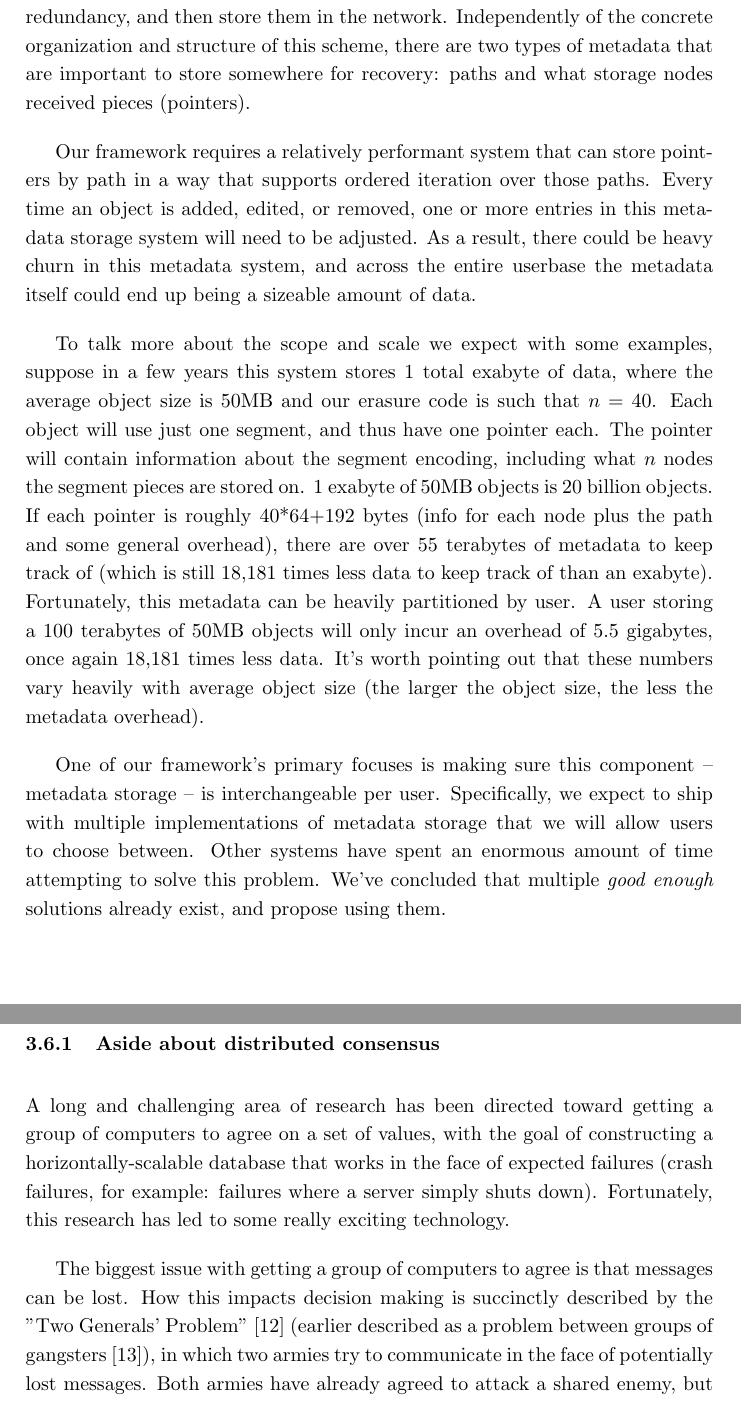
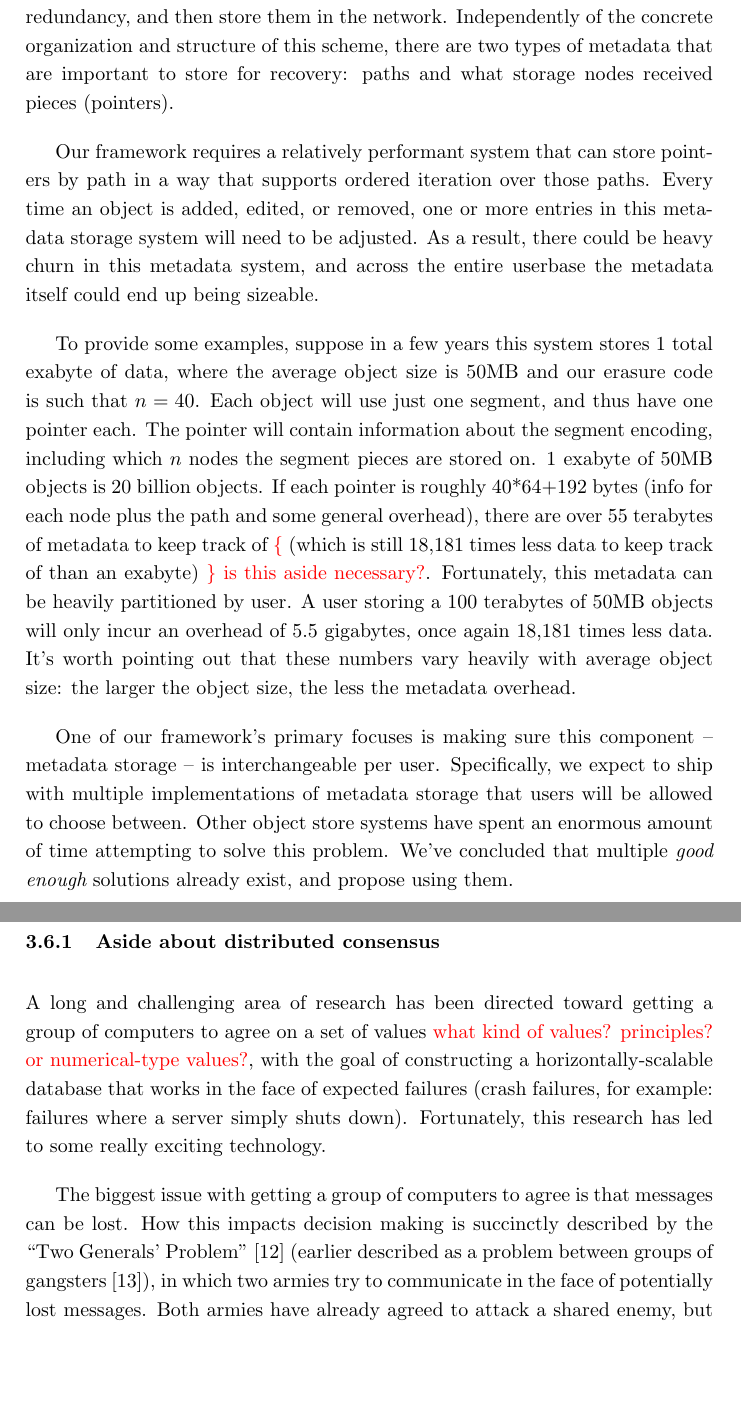
Before and after one commit to storj/whitepaper, a LaTeX paper (storj-whitepaper-v3.tex): two parts of pages 20 and 21 of 68, joined at a grey line, cut so that both start at the same text, the shorter picture padded with empty space. Compiled offline with pdfLaTeX.

Commit message:
Copy edited through 3.6 (picking up at 3.6.1 next)

```diff
--- a/storj-whitepaper-v3.tex
+++ b/storj-whitepaper-v3.tex
@@ -820,7 +820,7 @@ node id}
 In the previous section, we discussed how we will break up files, encode them
 for redundancy, and then store them in the network. Independently of the
 concrete organization and structure of this scheme, there are two types of
-metadata that are important to store somewhere for recovery: paths and what
+metadata that are important to store for recovery: paths and what
 storage nodes received pieces (pointers).
 
 Our framework requires a relatively performant system that can store pointers by
@@ -828,28 +828,33 @@ path in a way that supports ordered iteration over those paths. Every time an
 object is added, edited, or removed, one or more entries in this metadata
 storage system will need to be adjusted. As a result, there could be heavy churn
 in this metadata system, and across the entire userbase the metadata itself
-could end up being a sizeable amount of data.
-
-To talk more about the scope and scale we expect with some examples, suppose in
+could end up being sizeable.
+
+To provide some examples, suppose in
 a few years this system stores 1 total exabyte of data, where the average object
 size is 50MB and our erasure code is such that $n=40$. Each object will use just
 one segment, and thus have one pointer each. The pointer will contain
-information about the segment encoding, including what $n$ nodes the segment
+information about the segment encoding, including which $n$ nodes the segment
 pieces are stored on. 1 exabyte of 50MB objects is 20 billion objects. If
 each pointer is roughly 40*64+192 bytes (info for each node plus the path and
 some general overhead), there are over 55 terabytes of metadata to keep track of
-(which is still 18,181 times less data to keep track of than an exabyte).
+\bs{\{}
+(which is still 18,181 times less data to keep track of than an exabyte)
+\bs{\}}
+\bs{is this aside necessary?}.
 Fortunately, this metadata can be heavily partitioned by user. A user storing a
 100 terabytes of 50MB objects will only incur an overhead of 5.5 gigabytes, once
 again 18,181 times less data. It's worth pointing out that these numbers vary
-heavily with average object size (the larger the object size, the less the
-metadata overhead).
+heavily with average object size: the larger the object size, the less the
+metadata overhead.
 
 One of our framework's primary focuses is making sure this component -- metadata
 storage -- is interchangeable per user. Specifically, we expect to ship with
-multiple implementations of metadata storage that we will allow users to choose
-between. Other systems have spent an enormous amount of time attempting to solve
-this problem. We've concluded that multiple {\em good enough} solutions already
+multiple implementations of metadata storage that users will be allowed to
+choose between.
+Other object store systems have spent an enormous amount of time
+attempting to solve this problem.
+We've concluded that multiple {\em good enough} solutions already
 exist, and propose using them.
 
 Aside from scale requirements, the desired API is straightforward and
@@ -860,14 +866,16 @@ path).
 \subsubsection{Aside about distributed consensus}
 
 A long and challenging area of research has been directed toward getting a
-group of computers to agree on a set of values, with the goal of constructing a
+group of computers to agree on a set of values
+\bs{what kind of values? principles? or numerical-type values?},
+with the goal of constructing a
 horizontally-scalable database that works in the face of expected failures
 (crash failures, for example: failures where a server simply shuts down).
 Fortunately, this research has led to some really exciting technology.
 
 The biggest issue with getting a group of computers to agree is that messages
 can be lost. How this impacts decision making is succinctly described by the
-"Two Generals' Problem" \cite{two-generals} (earlier described as a problem
+``Two Generals' Problem" \cite{two-generals} (earlier described as a problem
 between groups of gangsters \cite{two-gangsters}), in which two armies try to
 communicate in the face of potentially lost messages. Both armies have already
 agreed to attack a shared enemy, but have yet to decide on a time. Both armies
```
Also changed, not shown: storj-whitepaper-v3.pdf, storj-whitepaper-v3.tex (7 more changed lines).
